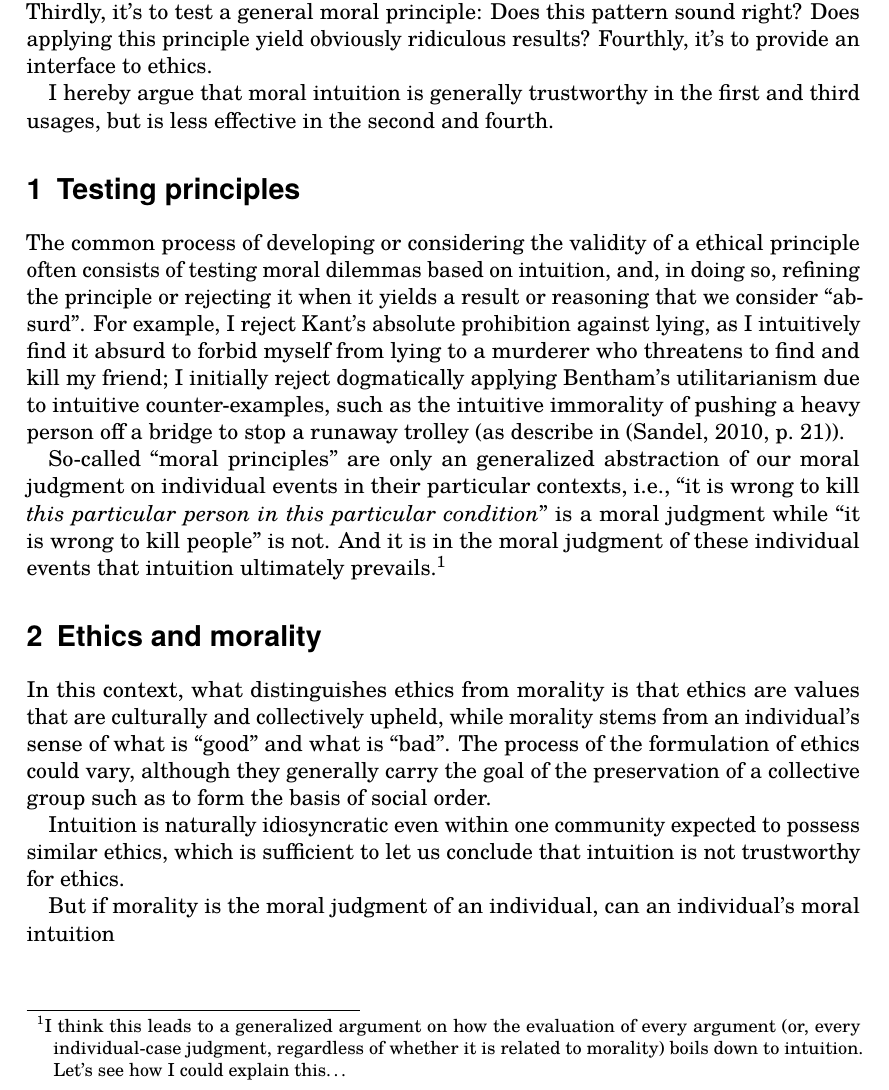
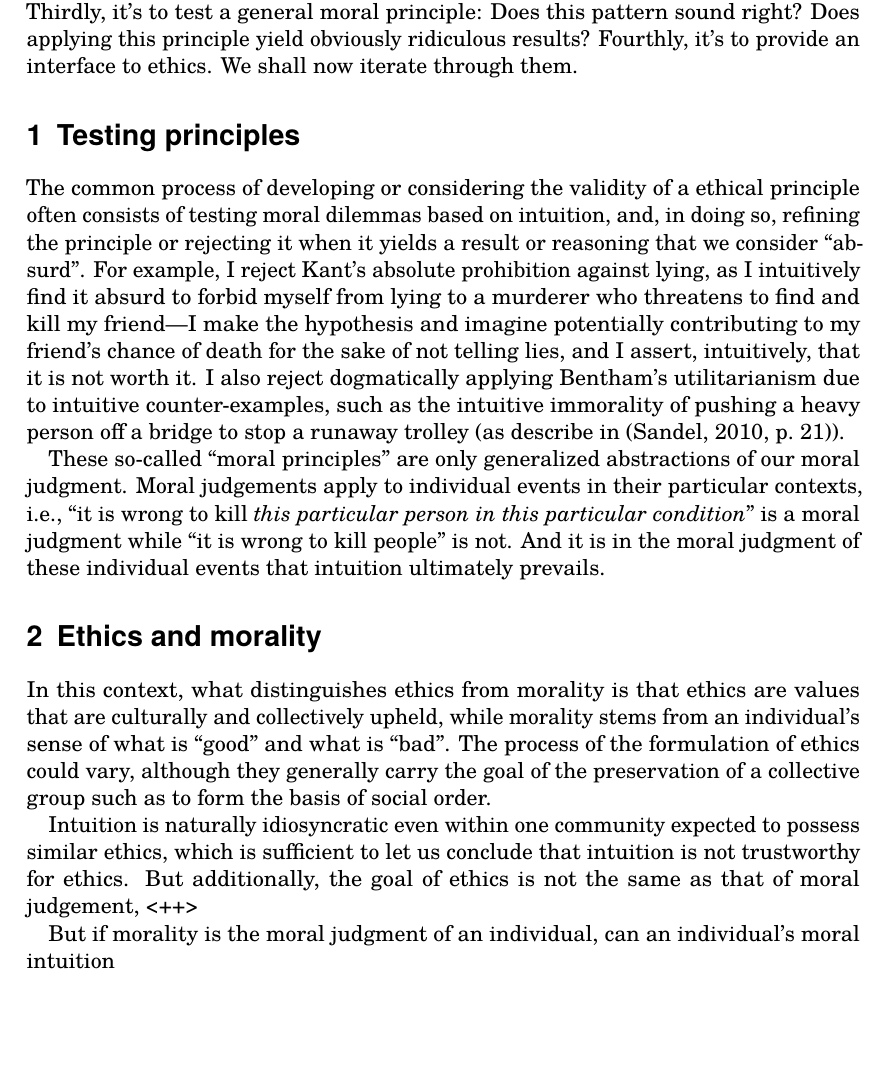
Before and after one commit to runxiyu/esdfm, a LaTeX document (moral.tex): part of page 2 of 3, cut so that both start at the same text, the shorter picture padded with empty space. Compiled offline with pdfLaTeX.

Commit message:
Update moral

```diff
--- a/moral.tex
+++ b/moral.tex
@@ -39,21 +39,21 @@ Therefore, it is difficult, if not impossible, to discuss moral intuition in ter
 % \emph{Discuss ``basic'' moral intuition like ``don't kill people'' span across space and time?}
 \bigskip
 
-When we consider whether we should trust something, we must first declare \emph{for what purpose} is this trust being contemplated. There are usually four ways people use moral intuition. Firstly, it's to make a moral judgment themselves: Is this specific event, in its specific context, ``right or wrong''? Secondly, it's to decide on what to do. Thirdly, it's to test a general moral principle: Does this pattern sound right? Does applying this principle yield obviously ridiculous results? Fourthly, it's to provide an interface to ethics.
-
-I hereby argue that moral intuition is generally trustworthy in the first and third usages, but is less effective in the second and fourth. % RESTRUCT
+When we consider whether we should trust something, we must first declare \emph{for what purpose} is this trust being contemplated. There are usually four ways people use moral intuition. Firstly, it's to make a moral judgment themselves: Is this specific event, in its specific context, ``right or wrong''? Secondly, it's to decide on what to do. Thirdly, it's to test a general moral principle: Does this pattern sound right? Does applying this principle yield obviously ridiculous results? Fourthly, it's to provide an interface to ethics. We shall now iterate through them.
 
 \section{Testing principles}
 
-The common process of developing or considering the validity of a ethical principle often consists of testing moral dilemmas based on intuition, and, in doing so, refining the principle or rejecting it when it yields a result or reasoning that we consider ``absurd''. For example, I reject Kant's absolute prohibition against lying, as I intuitively find it absurd to forbid myself from lying to a murderer who threatens to find and kill my friend; I initially reject dogmatically applying Bentham's utilitarianism due to intuitive counter-examples, such as the intuitive immorality of pushing a heavy person off a bridge to stop a runaway trolley (as describe in \autocite[21]{justice}).
+The common process of developing or considering the validity of a ethical principle often consists of testing moral dilemmas based on intuition, and, in doing so, refining the principle or rejecting it when it yields a result or reasoning that we consider ``absurd''. For example, I reject Kant's absolute prohibition against lying, as I intuitively find it absurd to forbid myself from lying to a murderer who threatens to find and kill my friend---I make the hypothesis and imagine potentially contributing to my friend's chance of death for the sake of not telling lies, and I assert, intuitively, that it is not worth it. I also reject dogmatically applying Bentham's utilitarianism due to intuitive counter-examples, such as the intuitive immorality of pushing a heavy person off a bridge to stop a runaway trolley (as describe in \autocite[21]{justice}).
 
-So-called ``moral principles'' are only an generalized abstraction of our moral judgment on individual events in their particular contexts, i.e., ``it is wrong to kill \emph{this particular person in this particular condition}'' is a moral judgment while ``it is wrong to kill people'' is not. And it is in the moral judgment of these individual events that intuition ultimately prevails.\footnote{I think this leads to a generalized argument on how the evaluation of every argument (or, every individual-case judgment, regardless of whether it is related to morality) boils down to intuition. Let's see how I could explain this\ldots{}}
+These so-called ``moral principles'' are only generalized abstractions of our moral judgment. Moral judgements apply to individual events in their particular contexts, i.e., ``it is wrong to kill \emph{this particular person in this particular condition}'' is a moral judgment while ``it is wrong to kill people'' is not. And it is in the moral judgment of these individual events that intuition ultimately prevails.
+% TODO: Prove that intuition is the final arbitrator of results.
+% \footnote{I think this leads to a generalized argument on how the evaluation of every argument (or, every individual-case judgment, regardless of whether it is related to morality) boils down to intuition. Let's see how I could explain this\ldots{}}
 
 \section{Ethics and morality}
 
 In this context, what distinguishes ethics from morality is that ethics are values that are culturally and collectively upheld, while morality stems from an individual's sense of what is ``good'' and what is ``bad''. The process of the formulation of ethics could vary, although they generally carry the goal of the preservation of a collective group such as to form the basis of social order.
 
-Intuition is naturally idiosyncratic even within one community expected to possess similar ethics, which is sufficient to let us conclude that intuition is not trustworthy for ethics.
+Intuition is naturally idiosyncratic even within one community expected to possess similar ethics, which is sufficient to let us conclude that intuition is not trustworthy for ethics. But additionally, the goal of ethics is not the same as that of moral judgement, <++>
 
 But if morality is the moral judgment of an individual, can an individual's moral intuition
 
```
Also changed, not shown: moral.tex (4 more changed lines).
